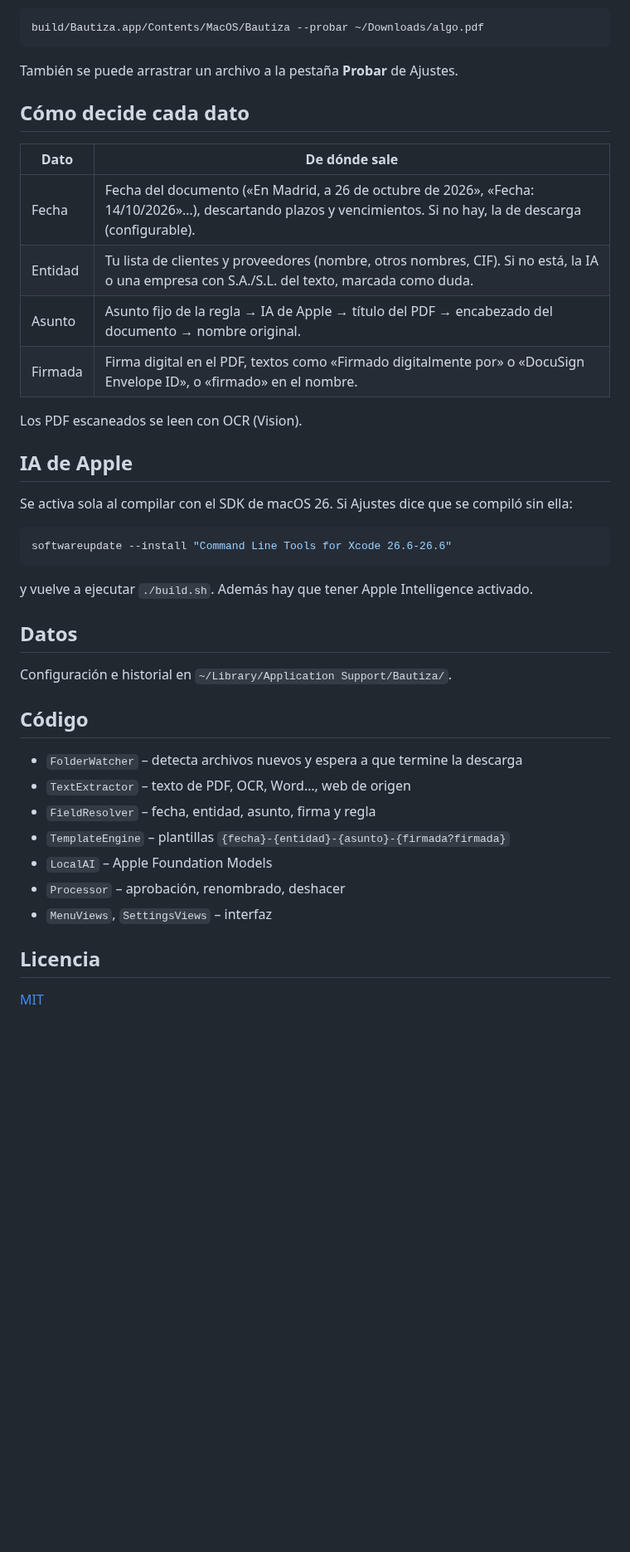
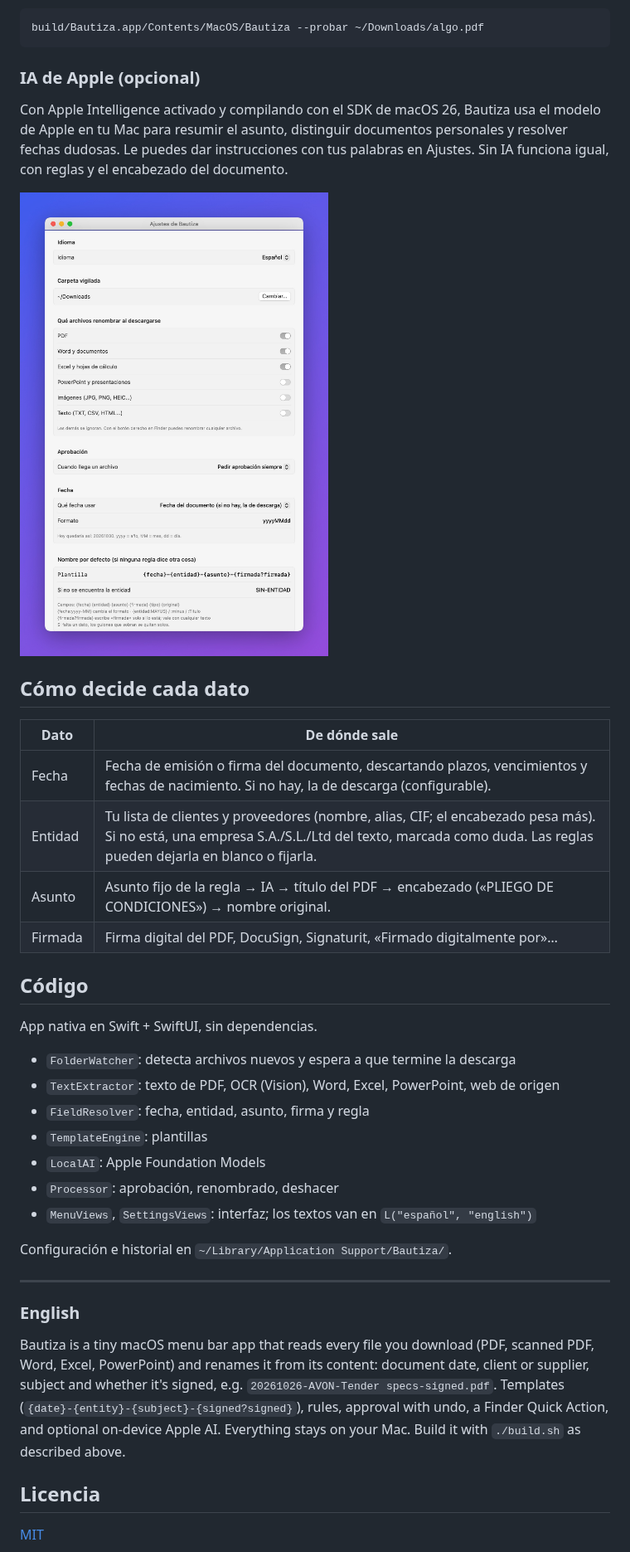
Before and after one commit to santipgv/bautiza, a Markdown page: README.md, the part around one of its changes. Shown at 83% size. Rendered like a GitHub page; pictures changed too: docs/4-ajustes.jpg (added); blank space fills up the shorter version.

````diff
--- a/README.md
+++ b/README.md
@@ -25,42 +49,40 @@ el código con `L("español", "english")`. Las plantillas aceptan campos en los
 build/Bautiza.app/Contents/MacOS/Bautiza --probar ~/Downloads/algo.pdf
 ```
 
-También se puede arrastrar un archivo a la pestaña **Probar** de Ajustes.
+### IA de Apple (opcional)
+
+Con Apple Intelligence activado y compilando con el SDK de macOS 26, Bautiza usa el modelo de Apple en tu Mac para resumir el asunto, distinguir documentos personales y resolver fechas dudosas. Le puedes dar instrucciones con tus palabras en Ajustes. Sin IA funciona igual, con reglas y el encabezado del documento.
+
+![Ajustes](docs/4-ajustes.jpg)
 
 ## Cómo decide cada dato
 
 | Dato | De dónde sale |
 |---|---|
-| Fecha | Fecha del documento («En Madrid, a 26 de octubre de 2026», «Fecha: 14/10/2026»…), descartando plazos y vencimientos. Si no hay, la de descarga (configurable). |
-| Entidad | Tu lista de clientes y proveedores (nombre, otros nombres, CIF). Si no está, la IA o una empresa con S.A./S.L. del texto, marcada como duda. |
-| Asunto | Asunto fijo de la regla → IA de Apple → título del PDF → encabezado del documento → nombre original. |
-| Firmada | Firma digital en el PDF, textos como «Firmado digitalmente por» o «DocuSign Envelope ID», o «firmado» en el nombre. |
+| Fecha | Fecha de emisión o firma del documento, descartando plazos, vencimientos y fechas de nacimiento. Si no hay, la de descarga (configurable). |
+| Entidad | Tu lista de clientes y proveedores (nombre, alias, CIF; el encabezado pesa más). Si no está, una empresa S.A./S.L./Ltd del texto, marcada como duda. Las reglas pueden dejarla en blanco o fijarla. |
+| Asunto | Asunto fijo de la regla → IA → título del PDF → encabezado («PLIEGO DE CONDICIONES») → nombre original. |
+| Firmada | Firma digital del PDF, DocuSign, Signaturit, «Firmado digitalmente por»… |
 
-Los PDF escaneados se leen con OCR (Vision).
+## Código
 
-## IA de Apple
+App nativa en Swift + SwiftUI, sin dependencias.
 
-Se activa sola al compilar con el SDK de macOS 26. Si Ajustes dice que se compiló sin ella:
-
-```bash
-softwareupdate --install "Command Line Tools for Xcode 26.6-26.6"
-```
-
-y vuelve a ejecutar `./build.sh`. Además hay que tener Apple Intelligence activado.
-
-## Datos
+- `FolderWatcher`: detecta archivos nuevos y espera a que termine la descarga
+- `TextExtractor`: texto de PDF, OCR (Vision), Word, Excel, PowerPoint, web de origen
+- `FieldResolver`: fecha, entidad, asunto, firma y regla
+- `TemplateEngine`: plantillas
+- `LocalAI`: Apple Foundation Models
+- `Processor`: aprobación, renombrado, deshacer
+- `MenuViews`, `SettingsViews`: interfaz; los textos van en `L("español", "english")`
 
 Configuración e historial en `~/Library/Application Support/Bautiza/`.
 
-## Código
+---
 
-- `FolderWatcher` – detecta archivos nuevos y espera a que termine la descarga
-- `TextExtractor` – texto de PDF, OCR, Word…, web de origen
-- `FieldResolver` – fecha, entidad, asunto, firma y regla
-- `TemplateEngine` – plantillas `{fecha}-{entidad}-{asunto}-{firmada?firmada}`
-- `LocalAI` – Apple Foundation Models
-- `Processor` – aprobación, renombrado, deshacer
-- `MenuViews`, `SettingsViews` – interfaz
+### English
+
+Bautiza is a tiny macOS menu bar app that reads every file you download (PDF, scanned PDF, Word, Excel, PowerPoint) and renames it from its content: document date, client or supplier, subject and whether it's signed, e.g. `20261026-AVON-Tender specs-signed.pdf`. Templates (`{date}-{entity}-{subject}-{signed?signed}`), rules, approval with undo, a Finder Quick Action, and optional on-device Apple AI. Everything stays on your Mac. Build it with `./build.sh` as described above.
 
 ## Licencia
 
````
Also changed, not shown: other parts of README.md (+37 -13 lines), docs/1-antes-despues.jpg (added), docs/2-pendientes.jpg (added), docs/3-menu-y-reglas.jpg (added), 4 other files.
